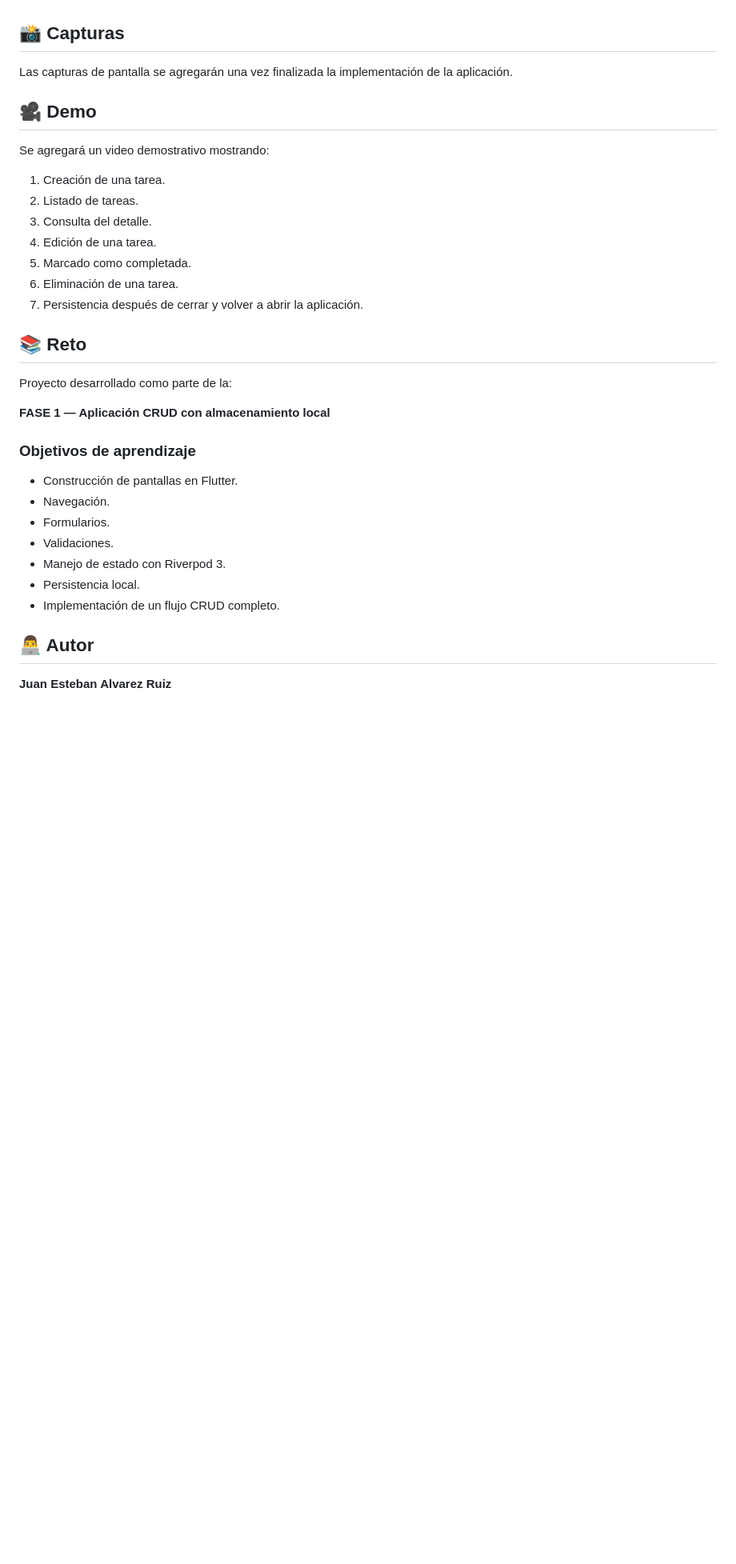
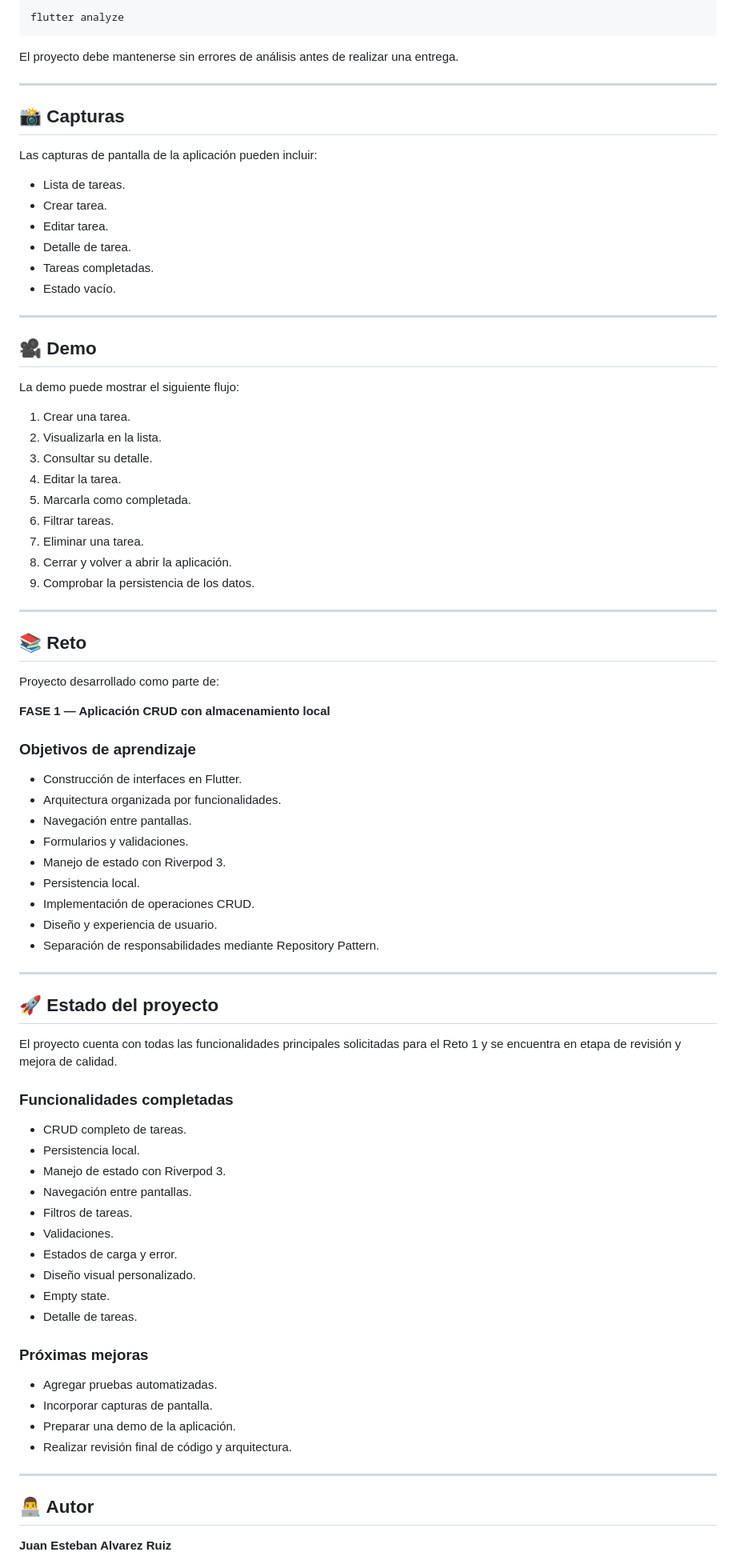
Before and after one commit to juanes030/gestor-tareas-personales, a Markdown page: README.md, the part around one of its changes. Shown at 80% size. GitHub-like rendering; blank space fills up the shorter version.

````diff
--- a/README.md
+++ b/README.md
@@ -163,35 +256,85 @@ Los tests se irán agregando durante el desarrollo para validar principalmente:
+```bash
+flutter analyze
+```
+
+El proyecto debe mantenerse sin errores de análisis antes de realizar una entrega.
+
+---
 
 ## 📸 Capturas
 
-Las capturas de pantalla se agregarán una vez finalizada la implementación de la aplicación.
+Las capturas de pantalla de la aplicación pueden incluir:
+
+- Lista de tareas.
+- Crear tarea.
+- Editar tarea.
+- Detalle de tarea.
+- Tareas completadas.
+- Estado vacío.
+
+---
 
 ## 🎥 Demo
 
-Se agregará un video demostrativo mostrando:
+La demo puede mostrar el siguiente flujo:
 
-1. Creación de una tarea.
-2. Listado de tareas.
-3. Consulta del detalle.
-4. Edición de una tarea.
-5. Marcado como completada.
-6. Eliminación de una tarea.
-7. Persistencia después de cerrar y volver a abrir la aplicación.
+1. Crear una tarea.
+2. Visualizarla en la lista.
+3. Consultar su detalle.
+4. Editar la tarea.
+5. Marcarla como completada.
+6. Filtrar tareas.
+7. Eliminar una tarea.
+8. Cerrar y volver a abrir la aplicación.
+9. Comprobar la persistencia de los datos.
+
+---
 
 ## 📚 Reto
 
-Proyecto desarrollado como parte de la:
+Proyecto desarrollado como parte de:
 
 **FASE 1 — Aplicación CRUD con almacenamiento local**
 
 ### Objetivos de aprendizaje
 
-* Construcción de pantallas en Flutter.
-* Navegación.
-* Formularios.
-* Validaciones.
-* Manejo de estado con Riverpod 3.
-* Persistencia local.
-* Implementación de un flujo CRUD completo.
+- Construcción de interfaces en Flutter.
+- Arquitectura organizada por funcionalidades.
+- Navegación entre pantallas.
+- Formularios y validaciones.
+- Manejo de estado con Riverpod 3.
+- Persistencia local.
+- Implementación de operaciones CRUD.
+- Diseño y experiencia de usuario.
+- Separación de responsabilidades mediante Repository Pattern.
+
+---
+
+## 🚀 Estado del proyecto
+
+El proyecto cuenta con todas las funcionalidades principales solicitadas para el Reto 1 y se encuentra en etapa de revisión y mejora de calidad.
+
+### Funcionalidades completadas
+
+- CRUD completo de tareas.
+- Persistencia local.
+- Manejo de estado con Riverpod 3.
+- Navegación entre pantallas.
+- Filtros de tareas.
+- Validaciones.
+- Estados de carga y error.
+- Diseño visual personalizado.
+- Empty state.
+- Detalle de tareas.
+
+### Próximas mejoras
+
+- Agregar pruebas automatizadas.
+- Incorporar capturas de pantalla.
+- Preparar una demo de la aplicación.
+- Realizar revisión final de código y arquitectura.
+
+---
 
 ## 👨‍💻 Autor
 
````
Also changed, not shown: other parts of README.md (+157 -64 lines).
